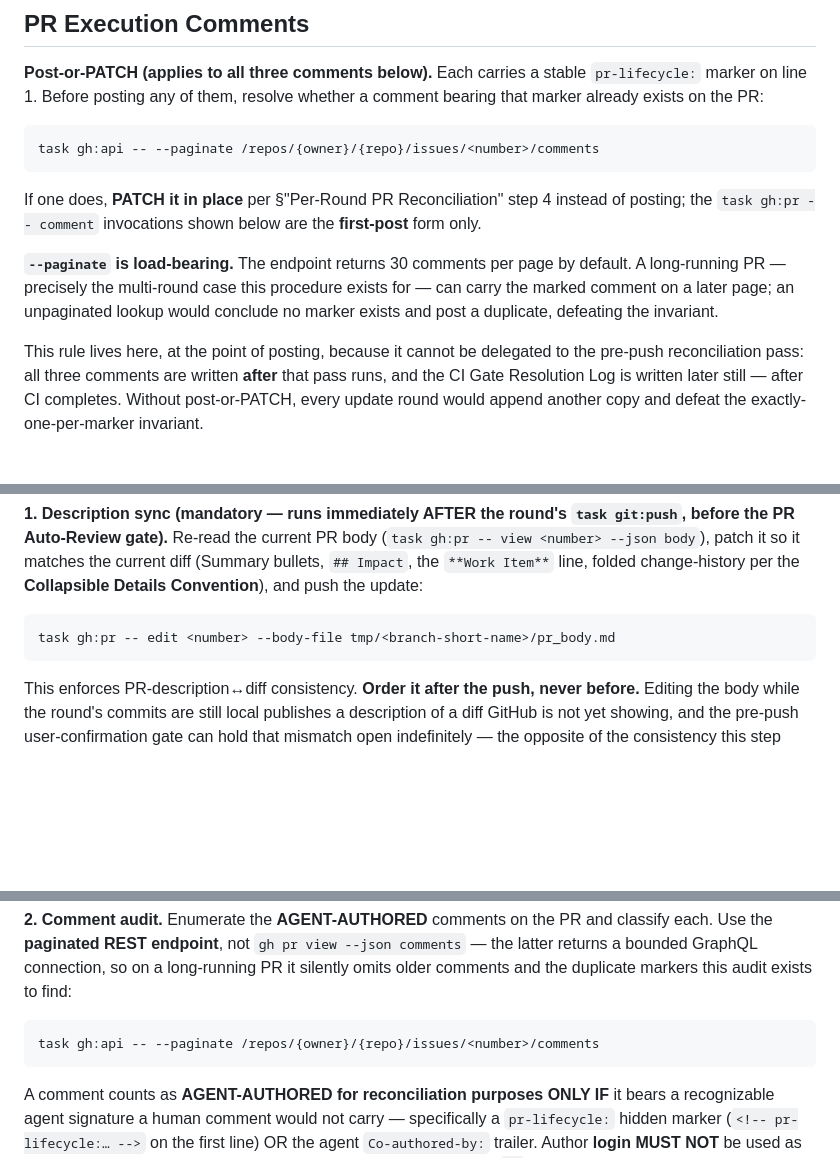
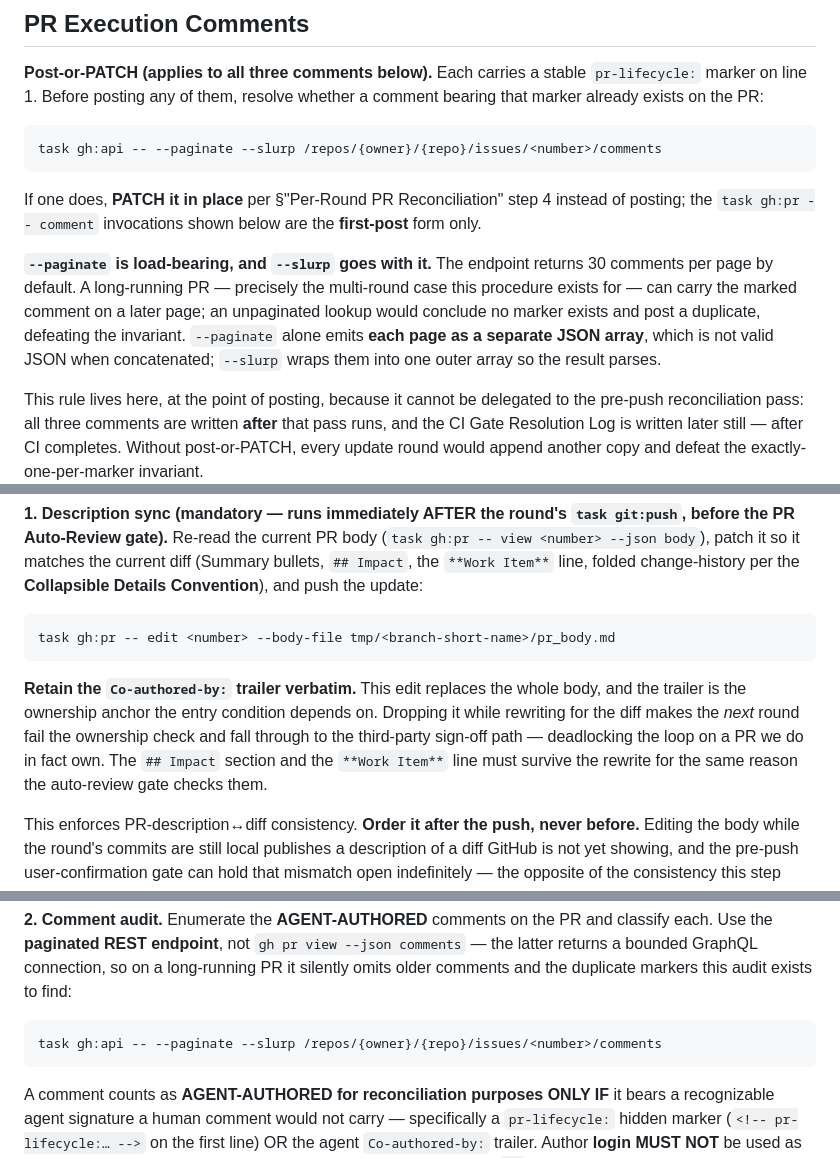
Before and after one commit to teatrie/brownfield-ai, a Markdown page: docs/pr_protocol.md, 3 parts joined by grey strips. Rendered like a GitHub page; blank space fills up the shorter version.

Commit message:
fix(pr-protocol): slurp the paginated pages and protect the trailer on resync
Round-10 gate findings, both verified before acting. gh api --help states each page is a separate JSON array under --paginate and that --slurp wraps them into one outer array, so the audit and lookup commands were emitting unparseable concatenated JSON. Both now pass --slurp, with the reason recorded beside the existing --paginate note.

The description sync replaces the whole body while the ownership check this PR added treats the Co-authored-by trailer as the anchor, so a rewrite that dropped it would fail the next round ownership check and deadlock the loop into the sign-off path on a PR we own. The sync now requires the trailer, the Impact section and the Work Item line to survive verbatim.

Two findings were refuted. The auto-pr ledger checkpoint is already covered — its UPDATE branch skips items 1 to 6, which includes the pr_created checkpoint — so no separate guardrail is needed. The stale-branch discovery concern is already handled by the state gate routing any non-OPEN PR to the CREATE path.

````diff
--- a/docs/pr_protocol.md
+++ b/docs/pr_protocol.md
@@ -474,18 +474,21 @@ stable `pr-lifecycle:` marker on line 1. Before posting any of them,
 resolve whether a comment bearing that marker already exists on the PR:
 
 ```bash
-task gh:api -- --paginate /repos/{owner}/{repo}/issues/<number>/comments
+task gh:api -- --paginate --slurp /repos/{owner}/{repo}/issues/<number>/comments
 ```
 
 If one does, **PATCH it in place** per §"Per-Round PR Reconciliation"
 step 4 instead of posting; the `task gh:pr -- comment` invocations shown
 below are the **first-post** form only.
 
-**`--paginate` is load-bearing.** The endpoint returns 30 comments per
-page by default. A long-running PR — precisely the multi-round case this
-procedure exists for — can carry the marked comment on a later page; an
-unpaginated lookup would conclude no marker exists and post a duplicate,
-defeating the invariant.
+**`--paginate` is load-bearing, and `--slurp` goes with it.** The
+endpoint returns 30 comments per page by default. A long-running PR —
+precisely the multi-round case this procedure exists for — can carry the
+marked comment on a later page; an unpaginated lookup would conclude no
+marker exists and post a duplicate, defeating the invariant. `--paginate`
+alone emits **each page as a separate JSON array**, which is not valid
+JSON when concatenated; `--slurp` wraps them into one outer array so the
+result parses.
 
 This rule lives here, at the point of posting, because it cannot be
 delegated to the pre-push reconciliation pass: all three comments are
@@ -756,6 +759,14 @@ Details Convention**), and push the update:
 task gh:pr -- edit <number> --body-file tmp/<branch-short-name>/pr_body.md
 ```
 
+**Retain the `Co-authored-by:` trailer verbatim.** This edit replaces the
+whole body, and the trailer is the ownership anchor the entry condition
+depends on. Dropping it while rewriting for the diff makes the *next*
+round fail the ownership check and fall through to the third-party
+sign-off path — deadlocking the loop on a PR we do in fact own. The
+`## Impact` section and the `**Work Item**` line must survive the rewrite
+for the same reason the auto-review gate checks them.
+
 This enforces PR-description↔diff consistency. **Order it after the
 push, never before.** Editing the body while the round's commits are
 still local publishes a description of a diff GitHub is not yet showing,
@@ -793,7 +804,7 @@ connection, so on a long-running PR it silently omits older comments and
 the duplicate markers this audit exists to find:
 
 ```bash
-task gh:api -- --paginate /repos/{owner}/{repo}/issues/<number>/comments
+task gh:api -- --paginate --slurp /repos/{owner}/{repo}/issues/<number>/comments
 ```
 
 A comment counts as **AGENT-AUTHORED for reconciliation purposes ONLY IF**
````
Also changed, not shown: other parts of docs/pr_protocol.md (+1 -1 lines).
